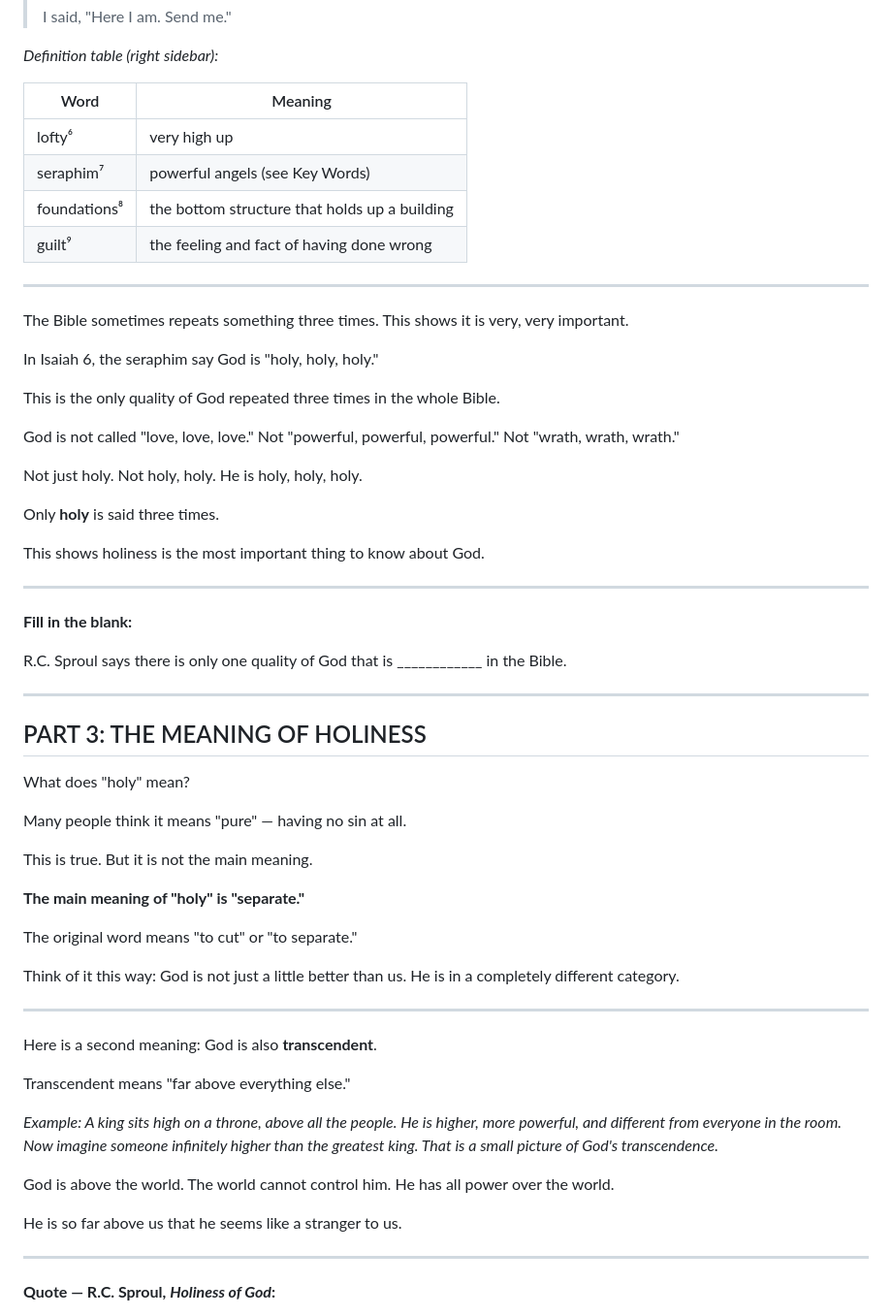
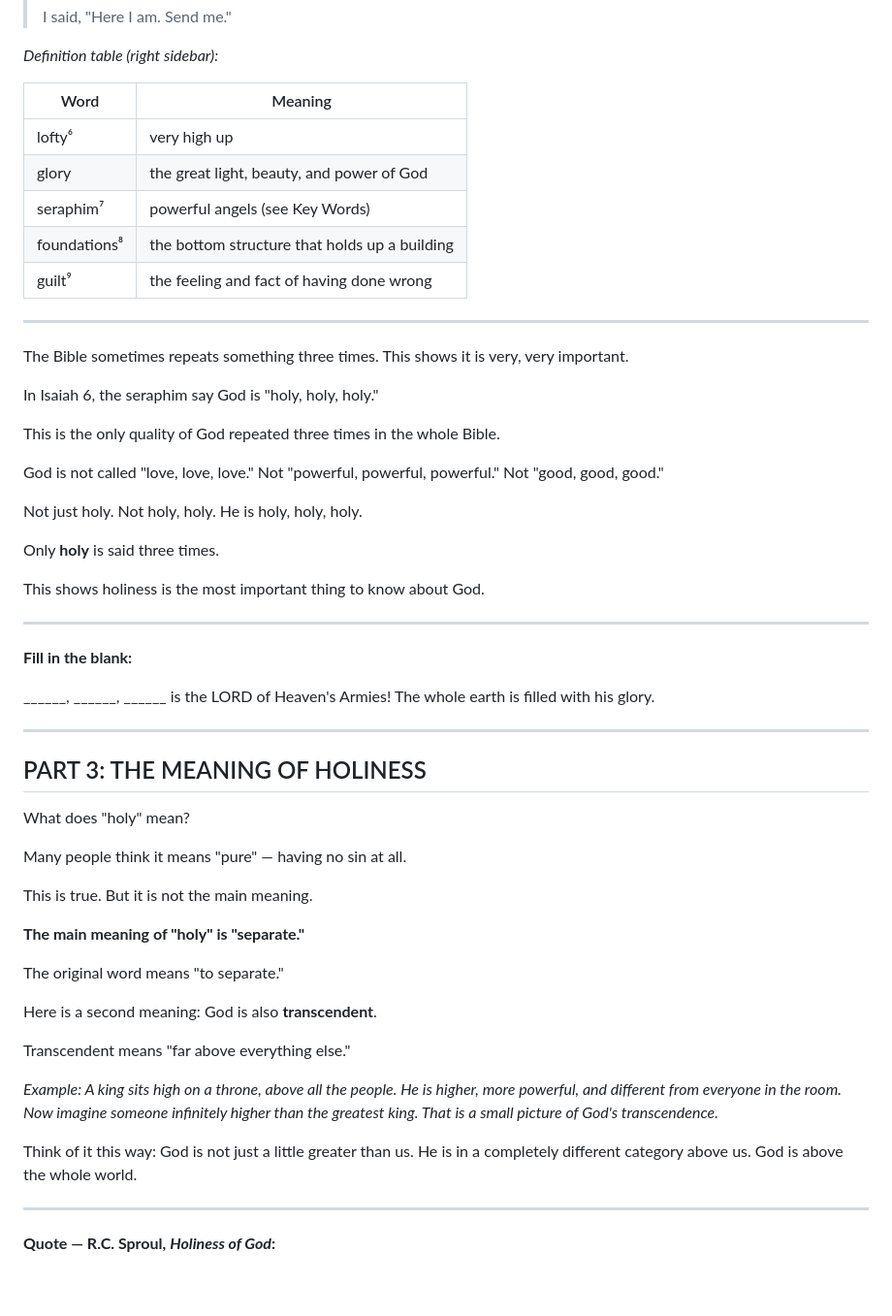
Before and after one commit to samuelscho92/c201-simplified, a Markdown page: C201_FM_Simplified/C201_1A_Seeing_God.md, the part around one of its changes. Shown at 97% size. GitHub-like rendering; blank space fills up the shorter version.

```diff
--- a/C201_FM_Simplified/C201_1A_Seeing_God.md
+++ b/C201_FM_Simplified/C201_1A_Seeing_God.md
@@ -137,6 +119,7 @@ The Bible also says: "Holy is his name" (Luke 1:49). His name is holy because he
 | Word | Meaning |
 |---|---|
 | lofty⁶ | very high up |
+| glory | the great light, beauty, and power of God |
 | seraphim⁷ | powerful angels (see Key Words) |
 | foundations⁸ | the bottom structure that holds up a building |
 | guilt⁹ | the feeling and fact of having done wrong |
@@ -149,7 +132,7 @@ In Isaiah 6, the seraphim say God is "holy, holy, holy."
 
 This is the only quality of God repeated three times in the whole Bible.
 
-God is not called "love, love, love." Not "powerful, powerful, powerful." Not "wrath, wrath, wrath."
+God is not called "love, love, love." Not "powerful, powerful, powerful." Not "good, good, good."
 
 Not just holy. Not holy, holy. He is holy, holy, holy.
 
@@ -161,7 +144,7 @@ This shows holiness is the most important thing to know about God.
 
 **Fill in the blank:**
 
-R.C. Sproul says there is only one quality of God that is ____________ in the Bible.
+______, ______, ______ is the LORD of Heaven's Armies! The whole earth is filled with his glory.
 
 ---
 
@@ -175,11 +158,7 @@ This is true. But it is not the main meaning.
 
 **The main meaning of "holy" is "separate."**
 
-The original word means "to cut" or "to separate."
-
-Think of it this way: God is not just a little better than us. He is in a completely different category.
-
----
+The original word means "to separate."
 
 Here is a second meaning: God is also **transcendent**.
 
@@ -187,9 +166,7 @@ Transcendent means "far above everything else."
 
 *Example: A king sits high on a throne, above all the people. He is higher, more powerful, and different from everyone in the room. Now imagine someone infinitely higher than the greatest king. That is a small picture of God's transcendence.*
 
-God is above the world. The world cannot control him. He has all power over the world.
-
-He is so far above us that he seems like a stranger to us.
+Think of it this way: God is not just a little greater than us. He is in a completely different category above us. God is above the whole world.
 
 ---
 
```
Also changed, not shown: other parts of C201_FM_Simplified/C201_1A_Seeing_God.md (+2 -20 lines).
